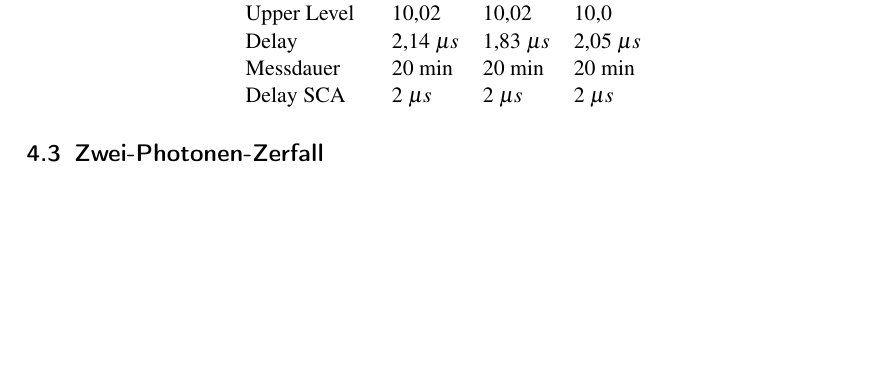
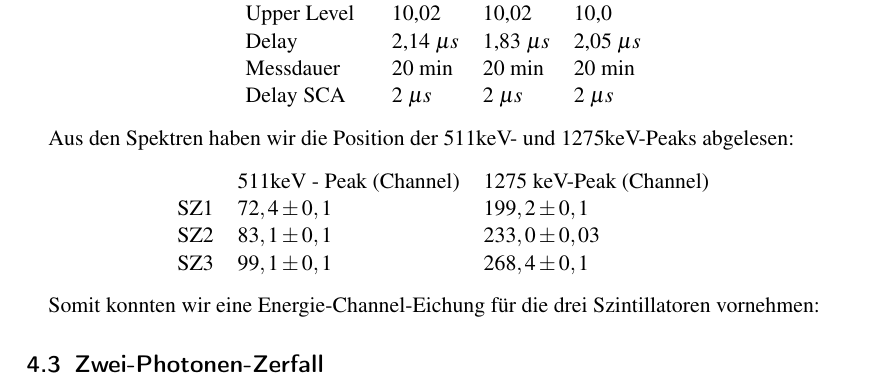
Before and after one commit to simonschmeisser/fp2_uni_fr, a LaTeX document (Positronium/positronium.tex, which reads Positronium/auswertung.tex): part of page 23 of 43, cut so that both start at the same text, the shorter picture padded with empty space. Compiled offline with pdfLaTeX.

Commit message:
magere fortschritte ;)

```diff
--- a/Positronium/auswertung.tex
+++ b/Positronium/auswertung.tex
@@ -57,6 +57,18 @@ Messdauer & 20 min & 20 min & 20 min\\
 Delay SCA & 2 $\mu s$ & 2 $\mu s$ & 2 $\mu s$
 \end{tabular}
 \end{center}
+
+Aus den Spektren haben wir die Position der 511keV- und 1275keV-Peaks abgelesen: %TODO: gauss-fit?
+\begin{center}
+\begin{tabular}{llll}
+ & 511keV - Peak (Channel) & 1275 keV-Peak (Channel) \\
+SZ1 & $72,4 \pm 0,1$ & $199,2 \pm 0,1$ \\
+SZ2 & $83,1 \pm 0,1$ & $233,0 \pm 0,03$ \\
+SZ3 & $99,1 \pm 0,1$ & $268,4 \pm 0,1$
+\end{tabular}
+\end{center}
+
+Somit konnten wir eine Energie-Channel-Eichung für die drei Szintillatoren vornehmen:
 
 
 \subsection{Zwei-Photonen-Zerfall}
```
